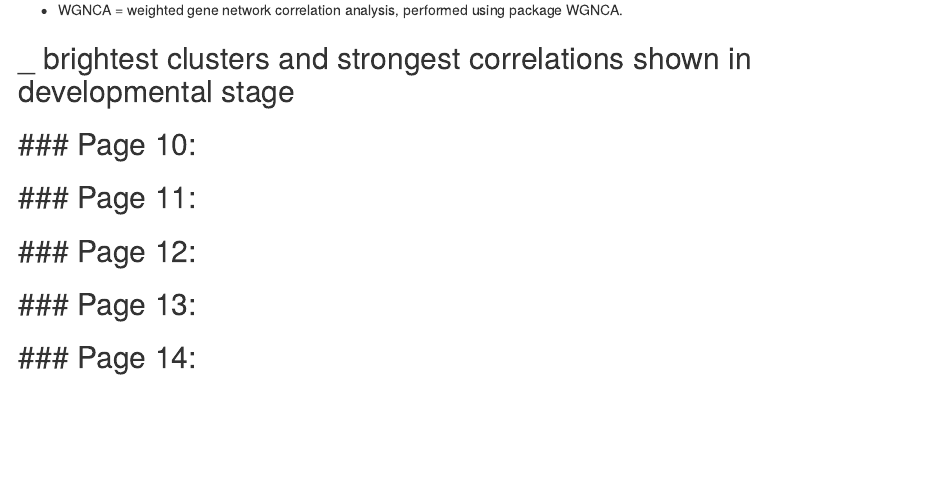
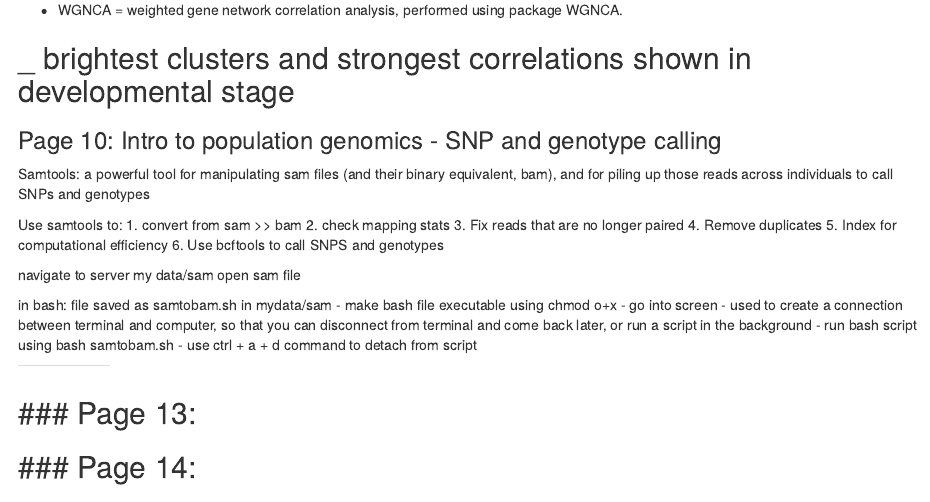
Before and after one commit to mws19/EcologicalGenomics, an R Markdown document (Template_online_notebook.Rmd): the page in a window 1100 px wide, from 2970 px down. Rendered offline with R 4.5, knitr and Pandoc, with nearby package versions.

Commit message:
first popgen day

```diff
--- a/Template_online_notebook.Rmd
+++ b/Template_online_notebook.Rmd
@@ -267,7 +267,27 @@ Goals:
 _ brightest clusters and strongest correlations shown in developmental stage
 ------
 <div id='id-section10'/>
-### Page 10:
+### Page 10: Intro to population genomics - SNP and genotype calling
+Samtools: a powerful tool for manipulating sam files (and their binary equivalent, bam), and for piling up those reads across individuals to call SNPs and genotypes
+
+Use samtools to:
+1. convert from sam >> bam
+2. check mapping stats
+3. Fix reads that are no longer paired
+4. Remove duplicates
+5. Index for computational efficiency
+6. Use bcftools to call SNPS and genotypes
+
+navigate to server my data/sam
+open sam file
+
+in bash: file saved as samtobam.sh in mydata/sam
+- make bash file executable using chmod o+x
+- go into screen - used to create a connection between terminal and computer, so that you can disconnect from terminal and come back later, or run a script in the background
+- run bash script using bash samtobam.sh
+- use ctrl + a + d command to detach from script
+
+
 ------
 <div id='id-section11'/>
 ### Page 11:
```
Also changed, not shown: Template_online_notebook.Rmd (2 more changed lines).
